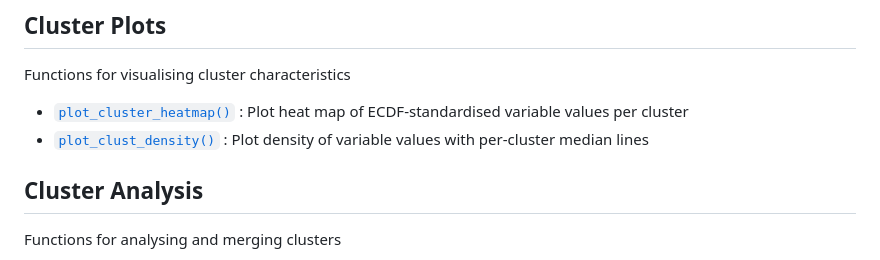
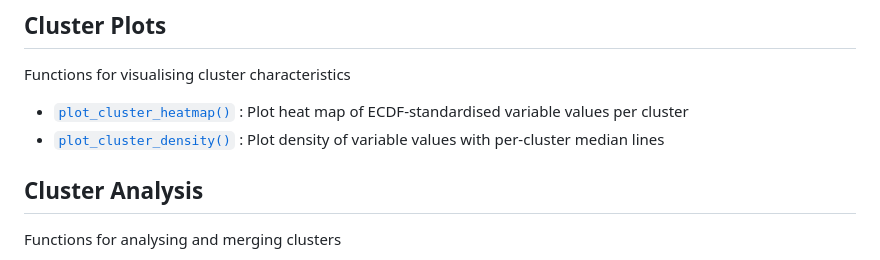
Before and after one commit to SATVILab/UtilsGGSV, a Markdown page: reference/index.md, the part around the change. Rendered like a GitHub page.

```diff
--- a/reference/index.md
+++ b/reference/index.md
@@ -43,7 +43,7 @@ Functions for visualising cluster characteristics
 
 - [`plot_cluster_heatmap()`](https://satvilab.github.io/UtilsGGSV/reference/plot_cluster_heatmap.md)
   : Plot heat map of ECDF-standardised variable values per cluster
-- [`plot_clust_density()`](https://satvilab.github.io/UtilsGGSV/reference/plot_clust_density.md)
+- [`plot_cluster_density()`](https://satvilab.github.io/UtilsGGSV/reference/plot_cluster_density.md)
   : Plot density of variable values with per-cluster median lines
 
 ## Cluster Analysis
```
Also changed, not shown: articles/UtilsGGSV.md (+14 -10 lines), copilot-instructions.md (+3 -3 lines), reference/plot_cluster_density.md (added, +127 -0 lines), reference/plot_cluster_density-1.png (added), 10 other files.
